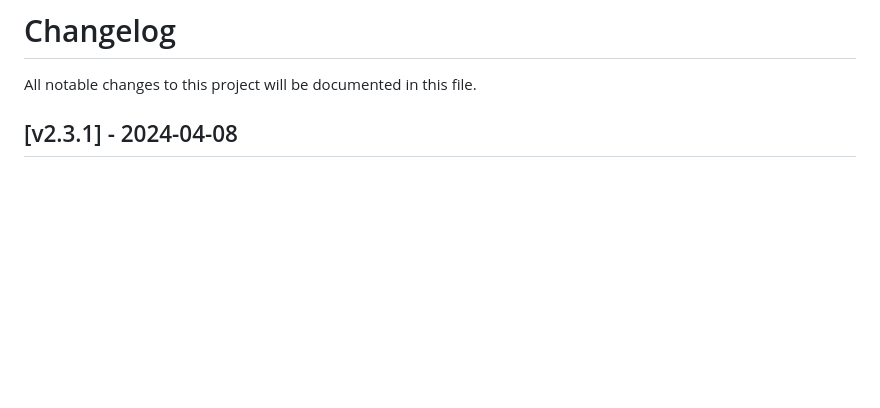
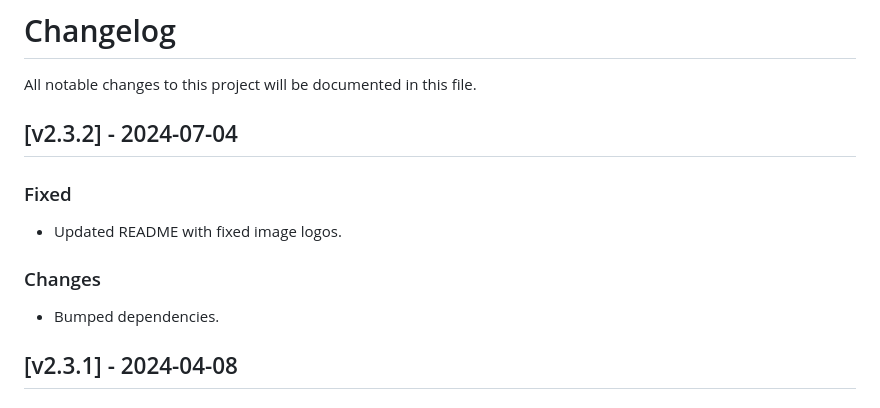
Before and after one commit to AllMightySauron/homebride-solaxcloud-api, a Markdown page: CHANGELOG.md, the part around the change. GitHub-like rendering; blank space fills up the shorter version.

Commit message:
bumped dependencies and logos fixed

```diff
--- a/CHANGELOG.md
+++ b/CHANGELOG.md
@@ -1,6 +1,12 @@
 # Changelog
 
 All notable changes to this project will be documented in this file.
+
+## [v2.3.2] - 2024-07-04
+### Fixed
+* Updated README with fixed image logos.
+### Changes
+* Bumped dependencies.
 
 ## [v2.3.1] - 2024-04-08
 ### Fixed
```
Also changed, not shown: README.md (+4 -3 lines), images/logos/homebridge-wordmark-logo-horizontal.png (added), images/logos/qcells.png (added), images/logos/solax-power.png (added), 2 other files.
